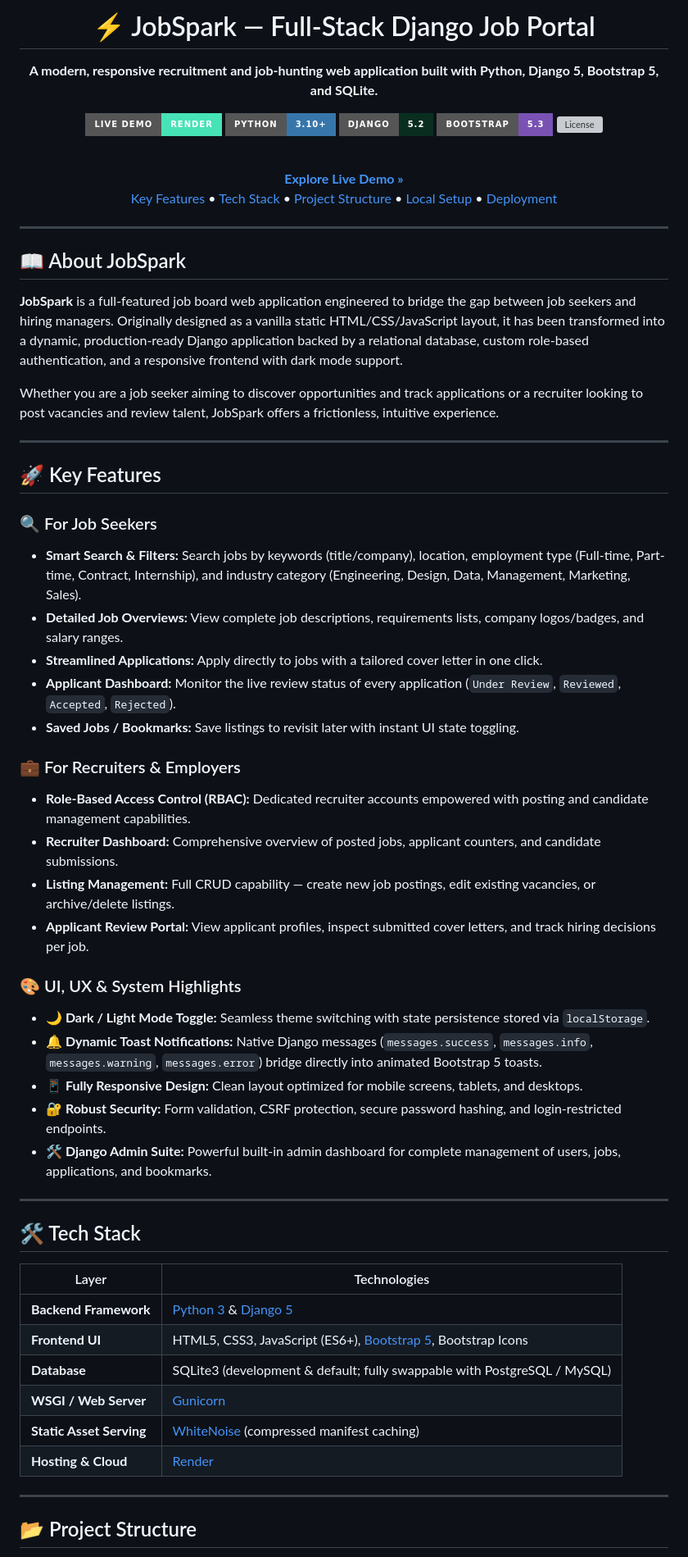
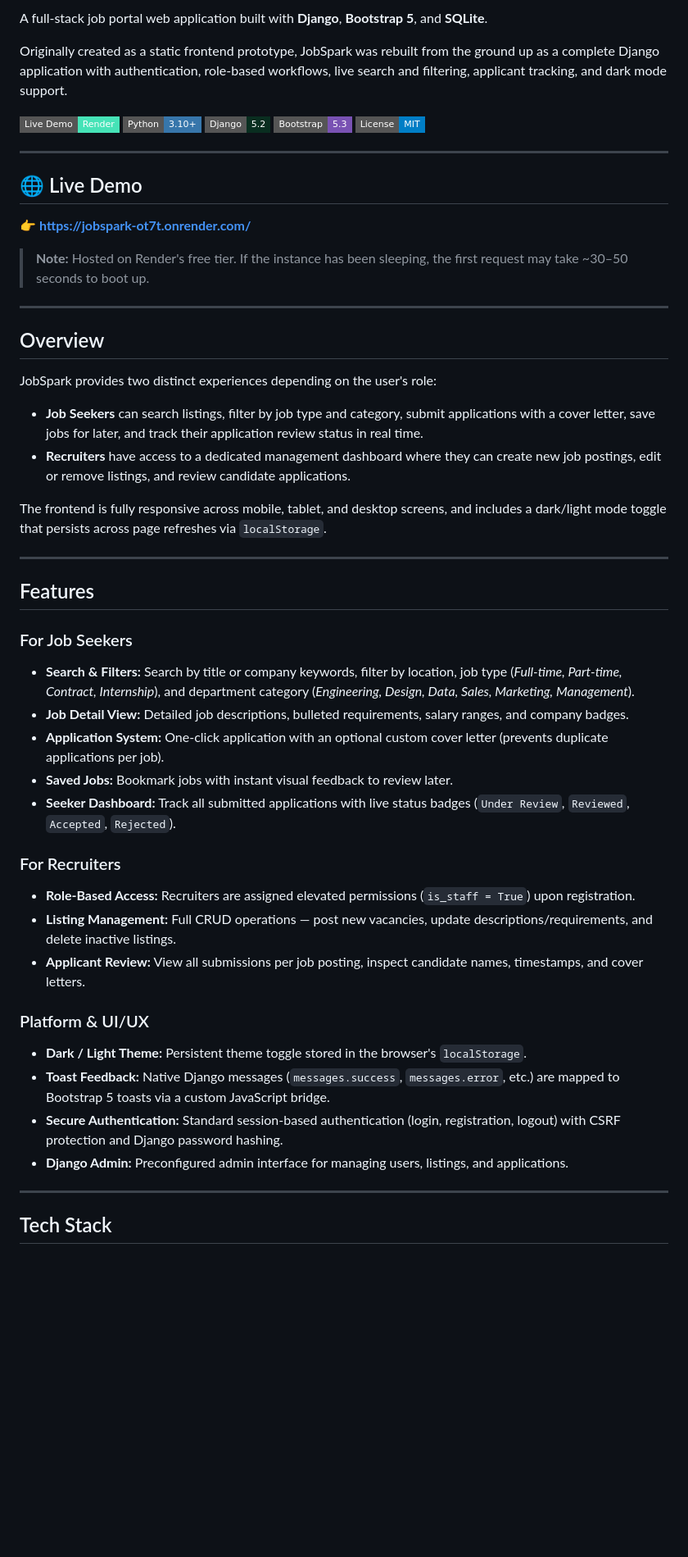
Before and after one commit to Pandhari-404/jobportal, a Markdown page: README.md, the part around one of its changes. Shown at 82% size. GitHub-like rendering; badges without logos; blank space fills up the shorter version; grey boxes are pictures that could not be loaded.

```diff
--- a/README.md
+++ b/README.md
@@ -2,76 +2,56 @@
 
-# ⚡ JobSpark — Full-Stack Django Job Portal
+A full-stack job portal web application built with **Django**, **Bootstrap 5**, and **SQLite**.
 
-<p align="center">
-  <strong>A modern, responsive recruitment and job-hunting web application built with Python, Django 5, Bootstrap 5, and SQLite.</strong>
-</p>
+Originally created as a static frontend prototype, JobSpark was rebuilt from the ground up as a complete Django application with authentication, role-based workflows, live search and filtering, applicant tracking, and dark mode support.
 
-[![Live Demo](https://img.shields.io/badge/Live%20Demo-Render-46E3B7?style=for-the-badge&logo=render&logoColor=white)](https://jobspark-ot7t.onrender.com/)
-[![Python](https://img.shields.io/badge/Python-3.10%2B-3776AB?style=for-the-badge&logo=python&logoColor=white)](https://www.python.org/)
-[![Django](https://img.shields.io/badge/Django-5.2-092E20?style=for-the-badge&logo=django&logoColor=white)](https://www.djangoproject.com/)
-[![Bootstrap](https://img.shields.io/badge/Bootstrap-5.3-7952B3?style=for-the-badge&logo=bootstrap&logoColor=white)](https://getbootstrap.com/)
-[![License](https://img.shields.io/badge/License-MIT-blue.style=for-the-badge)](LICENSE)
-
-<br />
-
-<p align="center">
-  <a href="https://jobspark-ot7t.onrender.com/"><strong>Explore Live Demo »</strong></a>
-  <br />
-  <a href="#-key-features">Key Features</a> •
-  <a href="#-tech-stack">Tech Stack</a> •
-  <a href="#-project-structure">Project Structure</a> •
-  <a href="#-local-setup--installation">Local Setup</a> •
-  <a href="#-deployment">Deployment</a>
-</p>
-
-</div>
+[![Live Demo](https://img.shields.io/badge/Live_Demo-Render-46E3B7?style=flat-square&logo=render&logoColor=white)](https://jobspark-ot7t.onrender.com/)
+[![Python](https://img.shields.io/badge/Python-3.10+-3776AB?style=flat-square&logo=python&logoColor=white)](https://www.python.org/)
+[![Django](https://img.shields.io/badge/Django-5.2-092E20?style=flat-square&logo=django&logoColor=white)](https://www.djangoproject.com/)
+[![Bootstrap](https://img.shields.io/badge/Bootstrap-5.3-7952B3?style=flat-square&logo=bootstrap&logoColor=white)](https://getbootstrap.com/)
+[![License](https://img.shields.io/badge/License-MIT-blue?style=flat-square)](LICENSE)
 
 ---
 
-## 📖 About JobSpark
+## 🌐 Live Demo
 
-**JobSpark** is a full-featured job board web application engineered to bridge the gap between job seekers and hiring managers. Originally designed as a vanilla static HTML/CSS/JavaScript layout, it has been transformed into a dynamic, production-ready Django application backed by a relational database, custom role-based authentication, and a responsive frontend with dark mode support.
+👉 **[https://jobspark-ot7t.onrender.com/](https://jobspark-ot7t.onrender.com/)**
 
-Whether you are a job seeker aiming to discover opportunities and track applications or a recruiter looking to post vacancies and review talent, JobSpark offers a frictionless, intuitive experience.
+> **Note:** Hosted on Render's free tier. If the instance has been sleeping, the first request may take ~30–50 seconds to boot up.
 
 ---
 
-## 🚀 Key Features
+## Overview
 
-### 🔍 For Job Seekers
-* **Smart Search & Filters:** Search jobs by keywords (title/company), location, employment type (Full-time, Part-time, Contract, Internship), and industry category (Engineering, Design, Data, Management, Marketing, Sales).
-* **Detailed Job Overviews:** View complete job descriptions, requirements lists, company logos/badges, and salary ranges.
-* **Streamlined Applications:** Apply directly to jobs with a tailored cover letter in one click.
-* **Applicant Dashboard:** Monitor the live review status of every application (`Under Review`, `Reviewed`, `Accepted`, `Rejected`).
-* **Saved Jobs / Bookmarks:** Save listings to revisit later with instant UI state toggling.
+JobSpark provides two distinct experiences depending on the user's role:
 
-### 💼 For Recruiters & Employers
-* **Role-Based Access Control (RBAC):** Dedicated recruiter accounts empowered with posting and candidate management capabilities.
-* **Recruiter Dashboard:** Comprehensive overview of posted jobs, applicant counters, and candidate submissions.
-* **Listing Management:** Full CRUD capability — create new job postings, edit existing vacancies, or archive/delete listings.
-* **Applicant Review Portal:** View applicant profiles, inspect submitted cover letters, and track hiring decisions per job.
+* **Job Seekers** can search listings, filter by job type and category, submit applications with a cover letter, save jobs for later, and track their application review status in real time.
+* **Recruiters** have access to a dedicated management dashboard where they can create new job postings, edit or remove listings, and review candidate applications.
 
-### 🎨 UI, UX & System Highlights
-* **🌙 Dark / Light Mode Toggle:** Seamless theme switching with state persistence stored via `localStorage`.
-* **🔔 Dynamic Toast Notifications:** Native Django messages (`messages.success`, `messages.info`, `messages.warning`, `messages.error`) bridge directly into animated Bootstrap 5 toasts.
-* **📱 Fully Responsive Design:** Clean layout optimized for mobile screens, tablets, and desktops.
-* **🔐 Robust Security:** Form validation, CSRF protection, secure password hashing, and login-restricted endpoints.
-* **🛠️ Django Admin Suite:** Powerful built-in admin dashboard for complete management of users, jobs, applications, and bookmarks.
+The frontend is fully responsive across mobile, tablet, and desktop screens, and includes a dark/light mode toggle that persists across page refreshes via `localStorage`.
 
 ---
 
-## 🛠️ Tech Stack
+## Features
 
-| Layer | Technologies |
-|---|---|
-| **Backend Framework** | [Python 3](https://www.python.org/) & [Django 5](https://www.djangoproject.com/) |
-| **Frontend UI** | HTML5, CSS3, JavaScript (ES6+), [Bootstrap 5](https://getbootstrap.com/), Bootstrap Icons |
-| **Database** | SQLite3 (development & default; fully swappable with PostgreSQL / MySQL) |
-| **WSGI / Web Server** | [Gunicorn](https://gunicorn.org/) |
-| **Static Asset Serving** | [WhiteNoise](http://whitenoise.evans.io/) (compressed manifest caching) |
-| **Hosting & Cloud** | [Render](https://render.com/) |
+### For Job Seekers
+* **Search & Filters:** Search by title or company keywords, filter by location, job type (*Full-time, Part-time, Contract, Internship*), and department category (*Engineering, Design, Data, Sales, Marketing, Management*).
+* **Job Detail View:** Detailed job descriptions, bulleted requirements, salary ranges, and company badges.
+* **Application System:** One-click application with an optional custom cover letter (prevents duplicate applications per job).
+* **Saved Jobs:** Bookmark jobs with instant visual feedback to review later.
+* **Seeker Dashboard:** Track all submitted applications with live status badges (`Under Review`, `Reviewed`, `Accepted`, `Rejected`).
+
+### For Recruiters
+* **Role-Based Access:** Recruiters are assigned elevated permissions (`is_staff = True`) upon registration.
+* **Listing Management:** Full CRUD operations — post new vacancies, update descriptions/requirements, and delete inactive listings.
+* **Applicant Review:** View all submissions per job posting, inspect candidate names, timestamps, and cover letters.
+
+### Platform & UI/UX
+* **Dark / Light Theme:** Persistent theme toggle stored in the browser's `localStorage`.
+* **Toast Feedback:** Native Django messages (`messages.success`, `messages.error`, etc.) are mapped to Bootstrap 5 toasts via a custom JavaScript bridge.
+* **Secure Authentication:** Standard session-based authentication (login, registration, logout) with CSRF protection and Django password hashing.
+* **Django Admin:** Preconfigured admin interface for managing users, listings, and applications.
 
 ---
 
-## 📂 Project Structure
+## Tech Stack
 
```
Also changed, not shown: other parts of README.md (+13 -39 lines).
